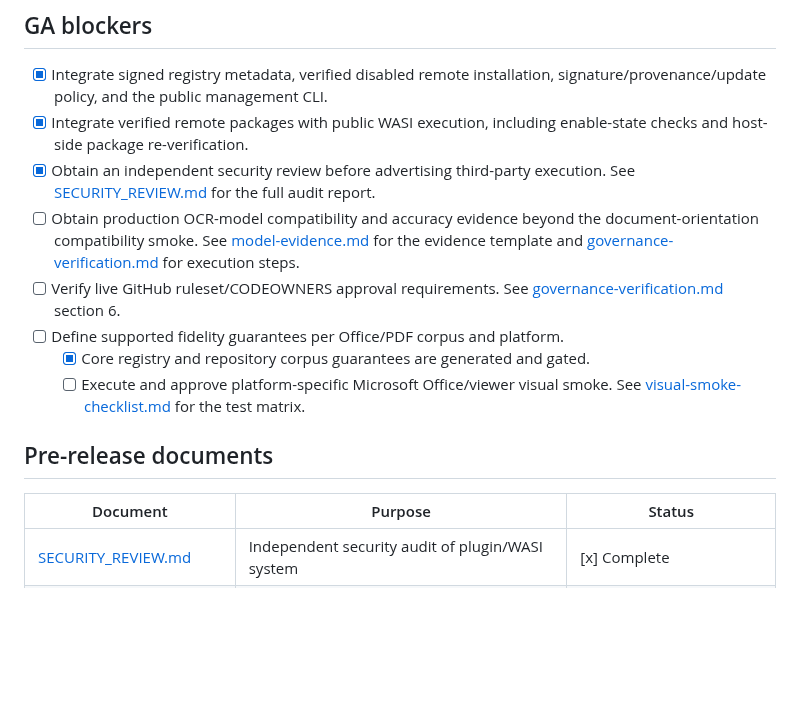
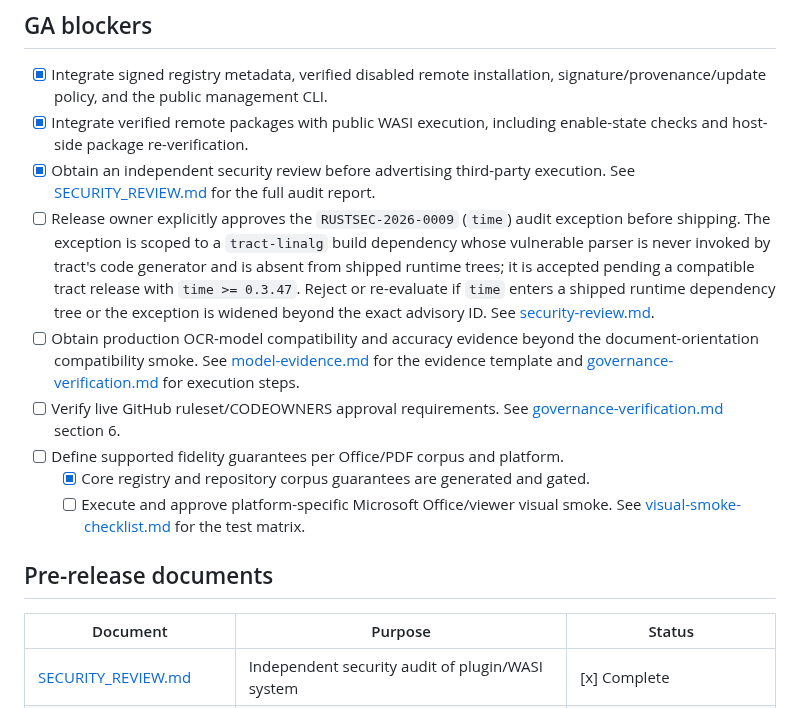
Before and after one commit to strangelion/latexsnipper-core, a Markdown page: docs/release-checklist.md, the part around the change. GitHub-like rendering; blank space fills up the shorter version.

Commit message:
docs(release): add RUSTSEC-2026-0009 release-owner approval gate
The time advisory exception (RUSTSEC-2026-0009) is scoped to a
tract-linalg build dependency whose vulnerable parser is never invoked
by tract's code generator and is absent from shipped runtime trees, but
the release checklist did not require the explicit approval that
security-review.md already demands. Add it as a GA blocker with the
exact conditions: approved by the release owner, scoped to the exact
advisory ID, and re-evaluated if time ever enters a shipped runtime
dependency tree.

```diff
--- a/docs/release-checklist.md
+++ b/docs/release-checklist.md
@@ -37,6 +37,14 @@
       enable-state checks and host-side package re-verification.
 - [x] Obtain an independent security review before advertising third-party execution.
       See [SECURITY_REVIEW.md](../../SECURITY_REVIEW.md) for the full audit report.
+- [ ] Release owner explicitly approves the `RUSTSEC-2026-0009` (`time`) audit
+      exception before shipping. The exception is scoped to a `tract-linalg`
+      build dependency whose vulnerable parser is never invoked by tract's code
+      generator and is absent from shipped runtime trees; it is accepted pending
+      a compatible tract release with `time >= 0.3.47`. Reject or re-evaluate if
+      `time` enters a shipped runtime dependency tree or the exception is widened
+      beyond the exact advisory ID.
+      See [security-review.md](v3/security-review.md).
 - [ ] Obtain production OCR-model compatibility and accuracy evidence beyond the
       document-orientation compatibility smoke.
       See [model-evidence.md](model-evidence.md) for the evidence template and
@@ -51,7 +59,7 @@
 ## Pre-release documents
 
 | Document | Purpose | Status |
-|----------|---------|--------|
+| ---------- | --------- | -------- |
 | [SECURITY_REVIEW.md](../../SECURITY_REVIEW.md) | Independent security audit of plugin/WASI system | [x] Complete |
 | [model-evidence.md](model-evidence.md) | Model accuracy/runtime evidence template | [ ] Requires evaluation run |
 | [visual-smoke-checklist.md](visual-smoke-checklist.md) | Manual Office/PDF visual smoke test matrix | [ ] Requires manual execution |
```
